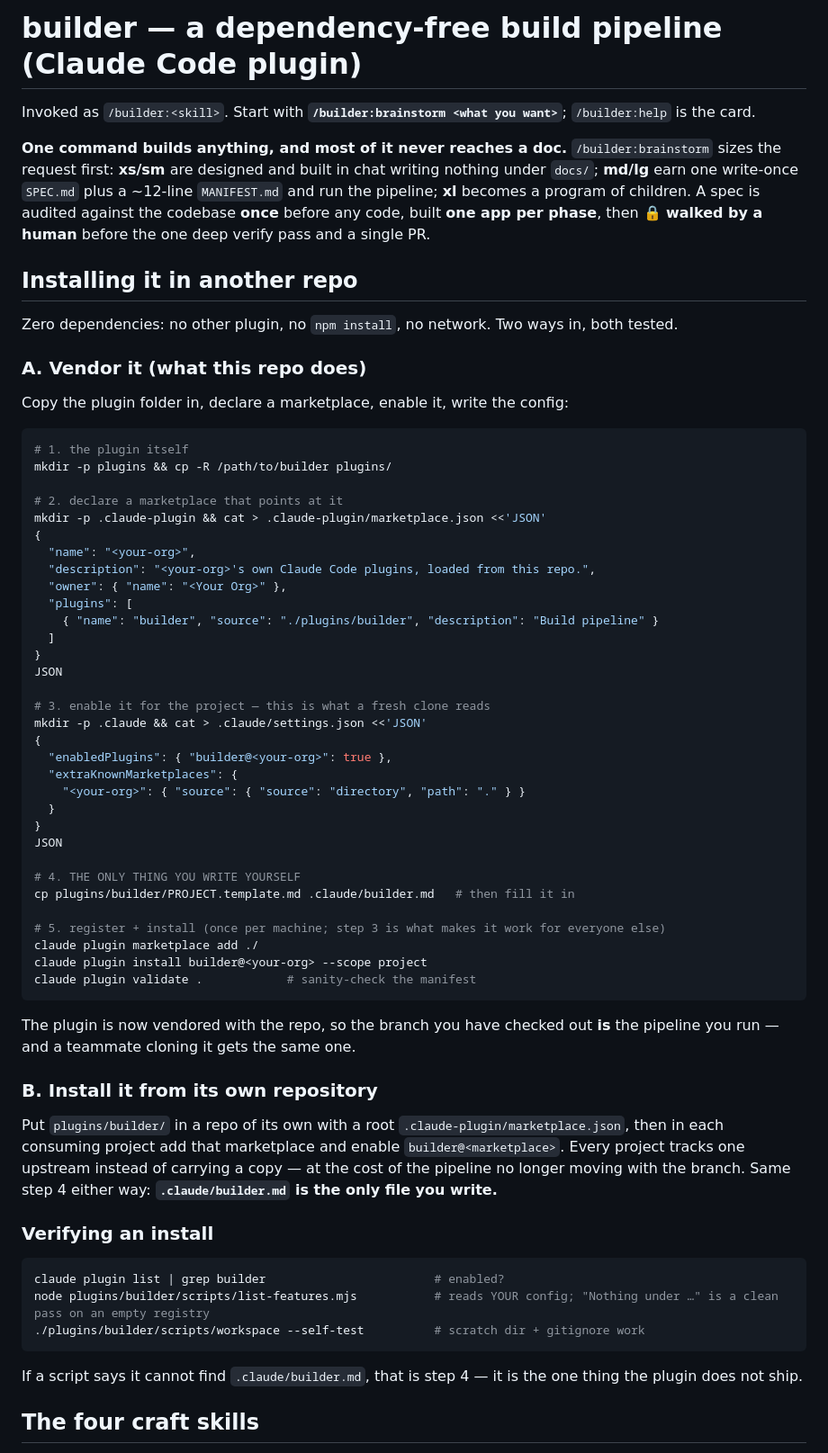
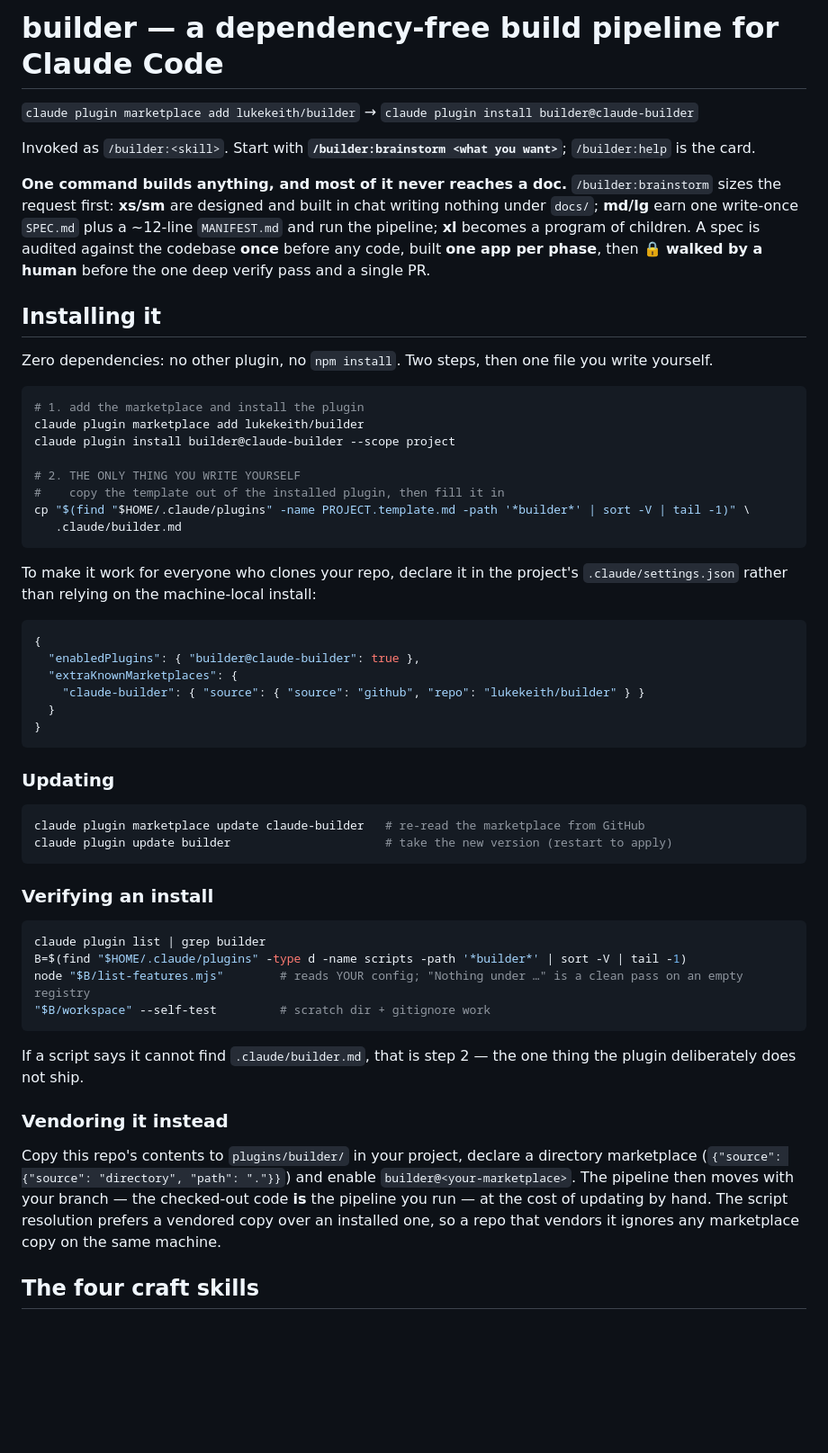
Before and after one commit to lukekeith/builder, a Markdown page: README.md, the part around the change. Shown at 90% size. Rendered like a GitHub page; blank space fills up the shorter version.

Commit message:
docs: README leads with the GitHub install
This repo IS the marketplace now, so installing from lukekeith/builder is the
primary route and vendoring is the alternative. Adds the settings.json snippet
that makes it work for everyone who clones a consuming project, the update
commands, and a verify snippet that resolves the installed scripts by version.

Co-Authored-By: Claude Opus 5 (1M context) <noreply@anthropic.com>
Claude-Session: https://claude.ai/code/session_01TABAW3ppXznUKVUxAgda6Y

````diff
--- a/README.md
+++ b/README.md
@@ -1,4 +1,6 @@
-# builder — a dependency-free build pipeline (Claude Code plugin)
+# builder — a dependency-free build pipeline for Claude Code
+
+`claude plugin marketplace add lukekeith/builder` → `claude plugin install builder@claude-builder`
 
 Invoked as `/builder:<skill>`. Start with **`/builder:brainstorm <what you want>`**; `/builder:help`
 is the card.
@@ -9,69 +11,59 @@ one write-once `SPEC.md` plus a ~12-line `MANIFEST.md` and run the pipeline; **x
 of children. A spec is audited against the codebase **once** before any code, built **one app per
 phase**, then 🔒 **walked by a human** before the one deep verify pass and a single PR.
 
-## Installing it in another repo
+## Installing it
 
-Zero dependencies: no other plugin, no `npm install`, no network. Two ways in, both tested.
-
-### A. Vendor it (what this repo does)
-
-Copy the plugin folder in, declare a marketplace, enable it, write the config:
+Zero dependencies: no other plugin, no `npm install`. Two steps, then one file you write yourself.
 
 ```bash
-# 1. the plugin itself
-mkdir -p plugins && cp -R /path/to/builder plugins/
+# 1. add the marketplace and install the plugin
+claude plugin marketplace add lukekeith/builder
+claude plugin install builder@claude-builder --scope project
 
-# 2. declare a marketplace that points at it
-mkdir -p .claude-plugin && cat > .claude-plugin/marketplace.json <<'JSON'
+# 2. THE ONLY THING YOU WRITE YOURSELF
+#    copy the template out of the installed plugin, then fill it in
+cp "$(find "$HOME/.claude/plugins" -name PROJECT.template.md -path '*builder*' | sort -V | tail -1)" \
+   .claude/builder.md
+```
+
+To make it work for everyone who clones your repo, declare it in the project's
+`.claude/settings.json` rather than relying on the machine-local install:
+
+```json
 {
-  "name": "<your-org>",
-  "description": "<your-org>'s own Claude Code plugins, loaded from this repo.",
-  "owner": { "name": "<Your Org>" },
-  "plugins": [
-    { "name": "builder", "source": "./plugins/builder", "description": "Build pipeline" }
-  ]
-}
-JSON
-
-# 3. enable it for the project — this is what a fresh clone reads
-mkdir -p .claude && cat > .claude/settings.json <<'JSON'
-{
-  "enabledPlugins": { "builder@<your-org>": true },
+  "enabledPlugins": { "builder@claude-builder": true },
   "extraKnownMarketplaces": {
-    "<your-org>": { "source": { "source": "directory", "path": "." } }
+    "claude-builder": { "source": { "source": "github", "repo": "lukekeith/builder" } }
   }
 }
-JSON
-
-# 4. THE ONLY THING YOU WRITE YOURSELF
-cp plugins/builder/PROJECT.template.md .claude/builder.md   # then fill it in
-
-# 5. register + install (once per machine; step 3 is what makes it work for everyone else)
-claude plugin marketplace add ./
-claude plugin install builder@<your-org> --scope project
-claude plugin validate .            # sanity-check the manifest
 ```
 
-The plugin is now vendored with the repo, so the branch you have checked out **is** the pipeline you
-run — and a teammate cloning it gets the same one.
+### Updating
 
-### B. Install it from its own repository
-
-Put `plugins/builder/` in a repo of its own with a root `.claude-plugin/marketplace.json`, then in
-each consuming project add that marketplace and enable `builder@<marketplace>`. Every project tracks
-one upstream instead of carrying a copy — at the cost of the pipeline no longer moving with the
-branch. Same step 4 either way: **`.claude/builder.md` is the only file you write.**
+```bash
+claude plugin marketplace update claude-builder   # re-read the marketplace from GitHub
+claude plugin update builder                      # take the new version (restart to apply)
+```
 
 ### Verifying an install
 
 ```bash
-claude plugin list | grep builder                        # enabled?
-node plugins/builder/scripts/list-features.mjs           # reads YOUR config; "Nothing under …" is a clean pass on an empty registry
-./plugins/builder/scripts/workspace --self-test          # scratch dir + gitignore work
+claude plugin list | grep builder
+B=$(find "$HOME/.claude/plugins" -type d -name scripts -path '*builder*' | sort -V | tail -1)
+node "$B/list-features.mjs"        # reads YOUR config; "Nothing under …" is a clean pass on an empty registry
+"$B/workspace" --self-test         # scratch dir + gitignore work
 ```
 
-If a script says it cannot find `.claude/builder.md`, that is step 4 — it is the one thing the
-plugin does not ship.
+If a script says it cannot find `.claude/builder.md`, that is step 2 — the one thing the plugin
+deliberately does not ship.
+
+### Vendoring it instead
+
+Copy this repo's contents to `plugins/builder/` in your project, declare a directory marketplace
+(`{"source": {"source": "directory", "path": "."}}`) and enable `builder@<your-marketplace>`. The
+pipeline then moves with your branch — the checked-out code **is** the pipeline you run — at the cost
+of updating by hand. The script resolution prefers a vendored copy over an installed one, so a repo
+that vendors it ignores any marketplace copy on the same machine.
 
 ## The four craft skills
 
````
